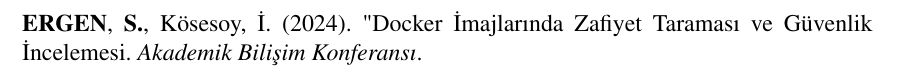
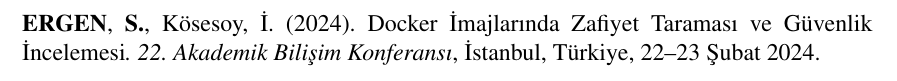
Before and after one commit to hatsat32/fbetezkontrol, a LaTeX thesis (tez.tex, which reads kisisel.bib): part of page 56 of 57, cut so that both start at the same text. Compiled offline with pdfLaTeX.

Commit message:
kisisel bib düzenlendi

```diff
--- a/kisisel.bib
+++ b/kisisel.bib
@@ -3,5 +2,8 @@
+	author = {Süleyman ERGEN and İrfan Kösesoy},
+	title = {Docker İmajlarında Zafiyet Taraması ve Güvenlik İncelemesi},
+	author+an = "1=highlight",
+	eventdate = {2024-02-22/2024-02-23},
 	year = {2024},
-	title = {"Docker İmajlarında Zafiyet Taraması ve Güvenlik İncelemesi},
-	author = {Süleyman ERGEN and İrfan Kösesoy},
-	author+an = "1=highlight",
+	address= {İstanbul, Türkiye},
+	organization = {22. Akademik Bilişim Konferansı}
 }
```
Also changed, not shown: bolumler/kisiseleser.tex (+1 -0 lines), kisisel.bib (3 more changed lines).
